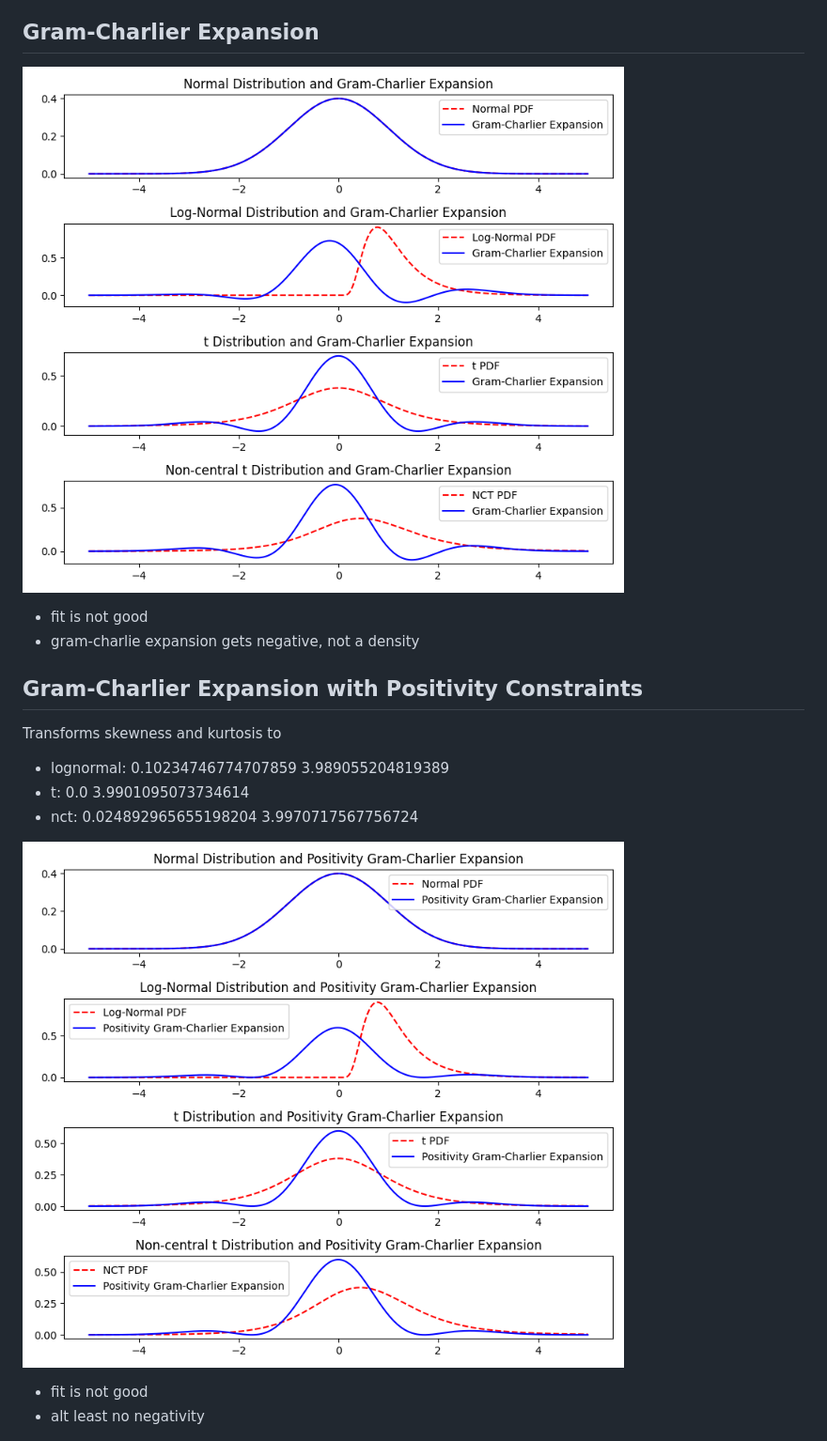
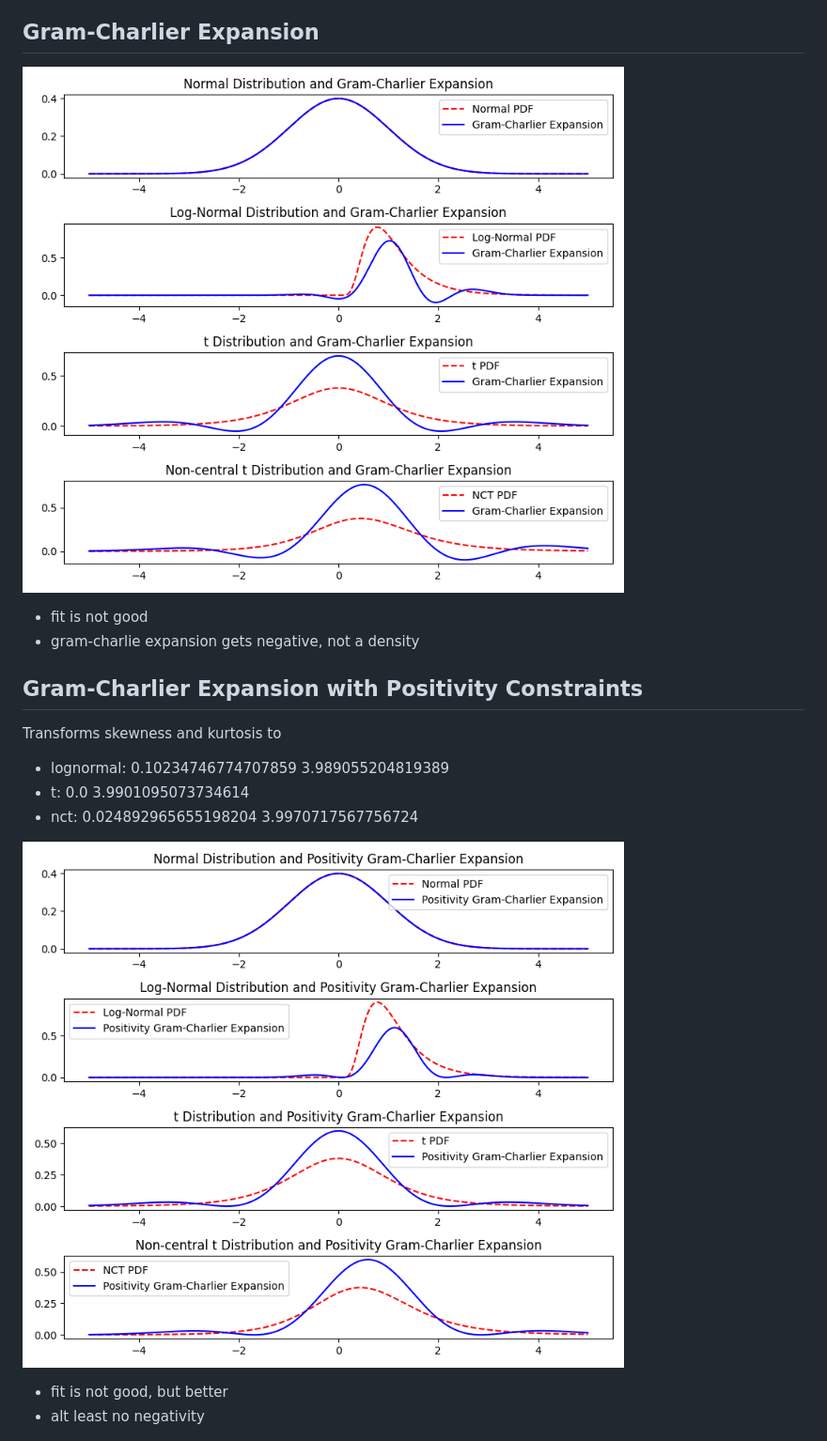
Before and after one commit to henrydatei/heston-moments-pdf, a Markdown page: python/expansion_test.md, the part around the change printed below. Shown: that part at 94% size. GitHub-like rendering; pictures changed too: python/gc_expansion.png, python/gc_positivity_expansion.png.

```diff
--- a/python/expansion_test.md
+++ b/python/expansion_test.md
@@ -35,7 +35,7 @@ Transforms skewness and kurtosis to
 - nct: 0.024892965655198204 3.9970717567756724
 
 ![alt text](gc_positivity_expansion.png)
-- fit is not good
+- fit is not good, but better
 - alt least no negativity
 
 ![alt text](gc_positivity_boundary.png)
```
Also changed, not shown: other parts of python/expansion_test.md (+1 -1 lines), python/cf_expansion.png, 3 other files.
